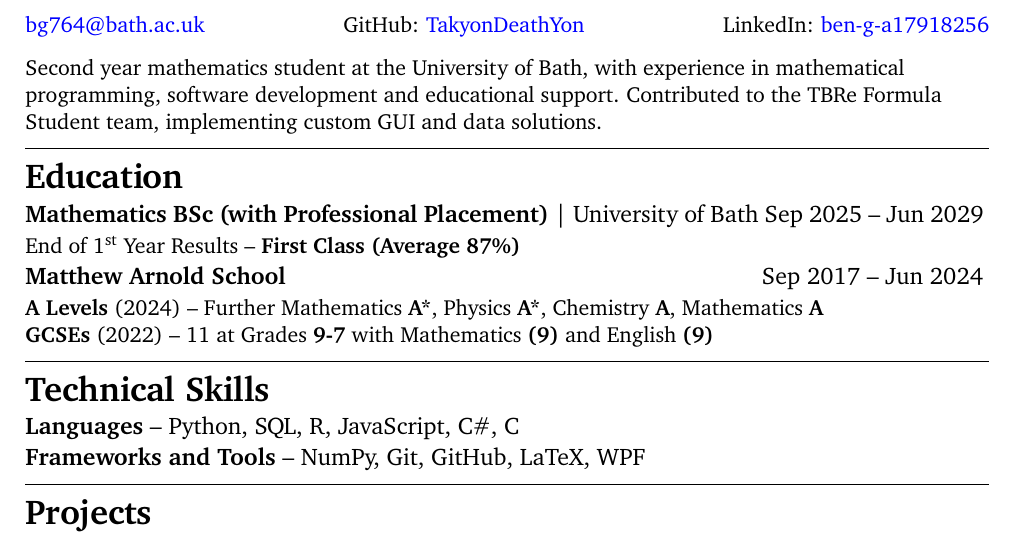
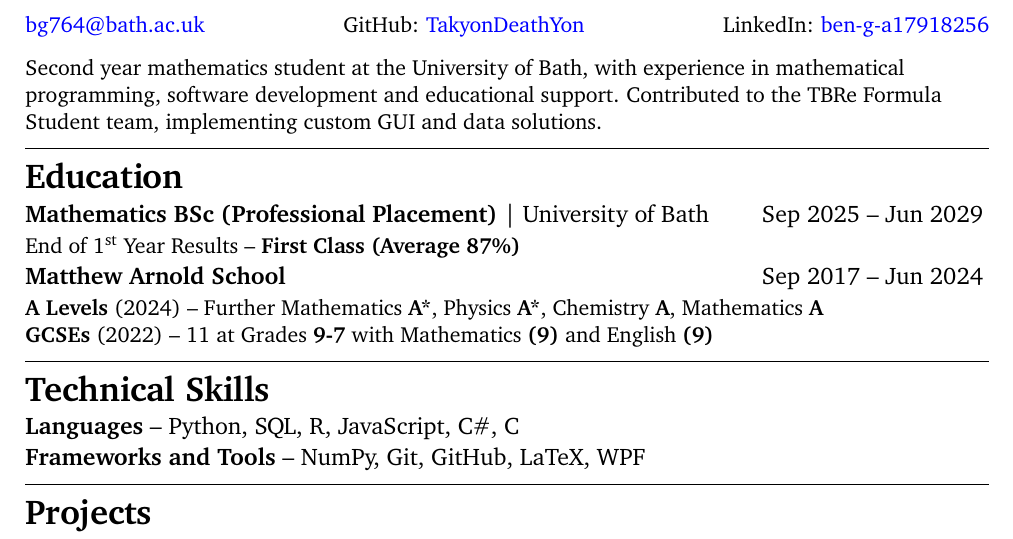
Before and after one commit to TakyonDeathYon/LaTeX-CV, a LaTeX CV (CV - Ben Gilder.tex): part of page 1 of 2, cut so that both start at the same text. Compiled offline with pdfLaTeX.

Commit message:
Clearer to read

```diff
--- a/CV - Ben Gilder.tex
+++ b/CV - Ben Gilder.tex
@@ -34,7 +34,7 @@ Student team, implementing custom GUI and data solutions.
 
 \cvline
 \section{Education}
-{\large\textbf{Mathematics BSc (with Professional Placement)} | University of Bath \hfill	Sep 2025 – Jun 2029}
+{\large\textbf{Mathematics BSc (Professional Placement)} | University of Bath \hfill	Sep 2025 – Jun 2029}
 \vspace{2pt}
 
 End of 1\textsuperscript{st} Year Results – \textbf{First Class (Average 87\%)}
```
Also changed, not shown: CV - Ben Gilder.pdf, 1 other file.
